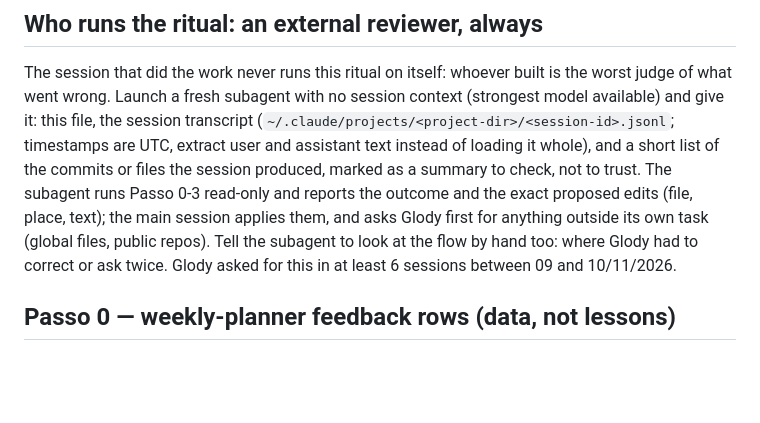
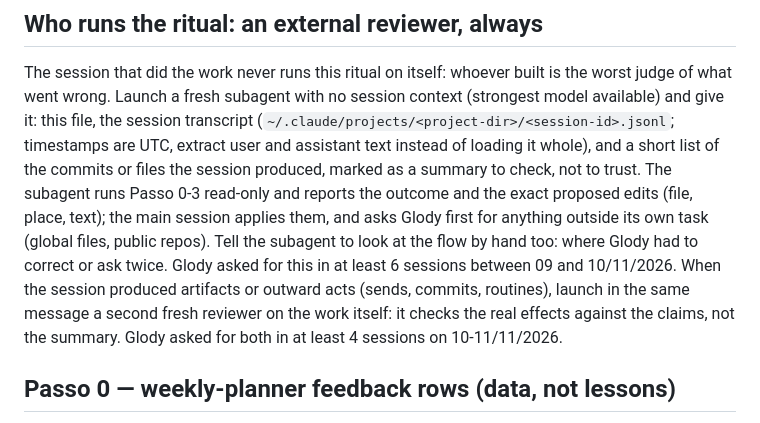
Before and after one commit to glodyfimpa/claude-skills, a Markdown page: session-retrospective/SKILL.md, the part around the change. Drawn GitHub-style; blank space fills up the shorter version.

Commit message:
session-retrospective: add a second external reviewer on the work itself
Co-Authored-By: Claude Sonnet 5.5 <noreply@anthropic.com>

```diff
--- a/session-retrospective/SKILL.md
+++ b/session-retrospective/SKILL.md
@@ -40,6 +40,7 @@ read-only and reports the outcome and the exact proposed edits (file, place, tex
 session applies them, and asks Glody first for anything outside its own task (global files,
 public repos). Tell the subagent to look at the flow by hand too: where Glody had to correct
 or ask twice. Glody asked for this in at least 6 sessions between 09 and 10/11/2026.
+When the session produced artifacts or outward acts (sends, commits, routines), launch in the same message a second fresh reviewer on the work itself: it checks the real effects against the claims, not the summary. Glody asked for both in at least 4 sessions on 10-11/11/2026.
 
 ## Passo 0 — weekly-planner feedback rows (data, not lessons)
 
```
